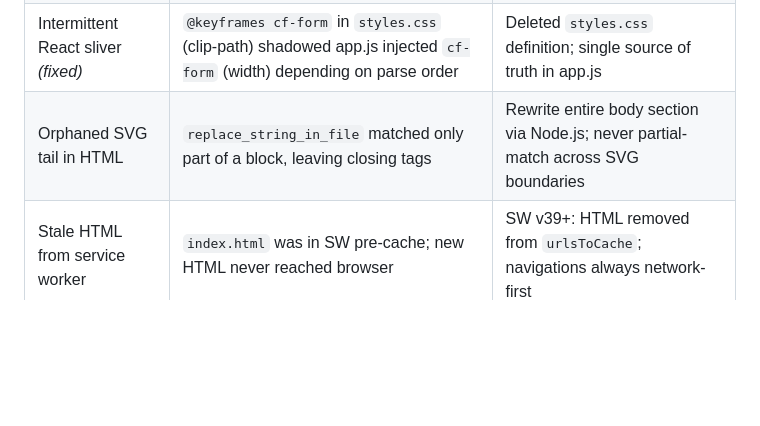
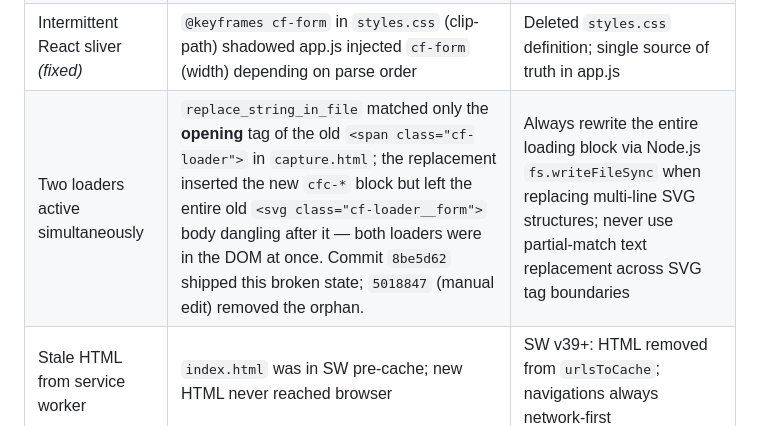
Before and after one commit to relishclam/relishapprovals, a Markdown page: CLAMFLOWLOADER.md, the part around the change. Drawn GitHub-style; blank space fills up the shorter version.

Commit message:
CLAMFLOWLOADER.md: document capture.html dual-loader incident (8be5d62 vs 5018847)

```diff
--- a/CLAMFLOWLOADER.md
+++ b/CLAMFLOWLOADER.md
@@ -216,7 +216,7 @@ For TypeScript/React projects (Next.js, Vite): use `ClamFlowLoader.tsx` at `C:\\
 | Permanent left-edge sliver on SVG | `clip-path:inset()` on `<svg>` uses SVG user-unit coords, not CSS px | `width` animation + `overflow:hidden` on HTML wrapper |
 | SVG overflow bypasses wrapper clipping | `overflow:visible` on SVG composites content outside wrapper box | Removed `overflow:visible` from all three SVG elements |
 | Intermittent React sliver *(fixed)* | `@keyframes cf-form` in `styles.css` (clip-path) shadowed app.js injected `cf-form` (width) depending on parse order | Deleted `styles.css` definition; single source of truth in app.js |
-| Orphaned SVG tail in HTML | `replace_string_in_file` matched only part of a block, leaving closing tags | Rewrite entire body section via Node.js; never partial-match across SVG boundaries |
+| Two loaders active simultaneously | `replace_string_in_file` matched only the **opening** tag of the old `<span class="cf-loader">` in `capture.html`; the replacement inserted the new `cfc-*` block but left the entire old `<svg class="cf-loader__form">` body dangling after it — both loaders were in the DOM at once. Commit `8be5d62` shipped this broken state; `5018847` (manual edit) removed the orphan. | Always rewrite the entire loading block via Node.js `fs.writeFileSync` when replacing multi-line SVG structures; never use partial-match text replacement across SVG tag boundaries |
 | Stale HTML from service worker | `index.html` was in SW pre-cache; new HTML never reached browser | SW v39+: HTML removed from `urlsToCache`; navigations always network-first |
 
 ---
```
